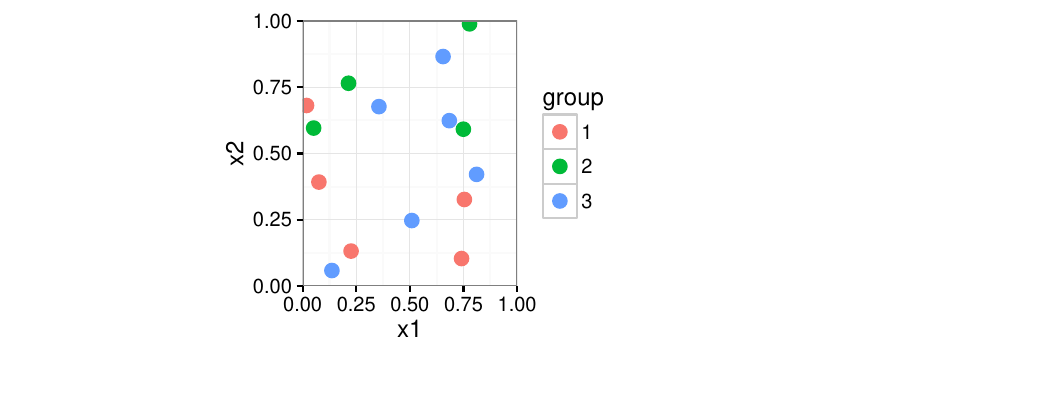
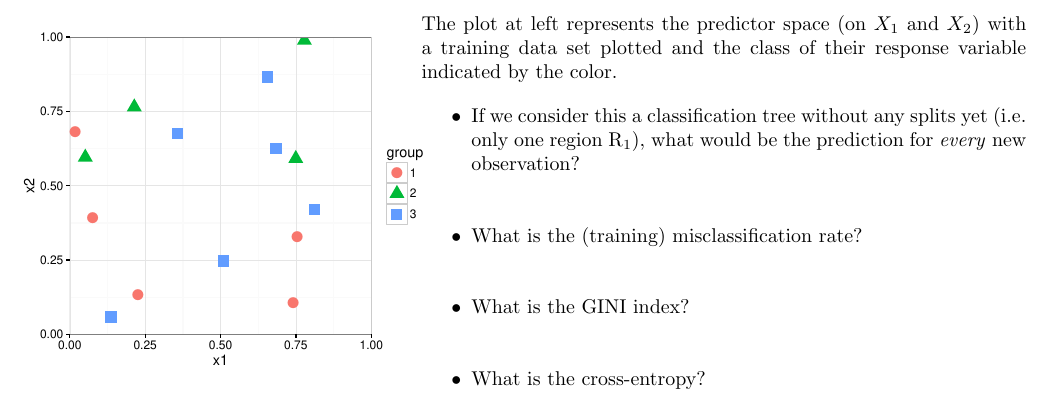
Before and after one commit to andrewpbray/math-243-spring-2016, a LaTeX document (assets/week-08/class-tree-activity.tex): part of the page, cut at the place of the change, the shorter picture padded with empty space. Compiled offline with pdfLaTeX.

Commit message:
add shapes to plot

```diff
--- a/assets/week-08/class-tree-activity.tex
+++ b/assets/week-08/class-tree-activity.tex
@@ -51,11 +53,21 @@
 \IfFileExists{upquote.sty}{\usepackage{upquote}}{}
 \begin{document}
 
-\begin{knitrout}
-\definecolor{shadecolor}{rgb}{0.969, 0.969, 0.969}\color{fgcolor}
-\includegraphics[width=\maxwidth]{figure/unnamed-chunk-1-1}
+\begin{minipage}{.4\linewidth}
+{\includegraphics[scale=0.6]{3-class-plot}}
+\end{minipage}
+\begin{minipage}{.6\linewidth}
+The plot at left represents the predictor space (on $X_1$ and $X_2$) with a training data set plotted and the class of their response variable indicated by the color.
 
-\end{knitrout}
+\begin{itemize}
+\setlength\itemsep{2em}
+\item If we consider this a classification tree without any splits yet (i.e. only one region $\textrm{R}_1$), what would be the prediction for \emph{every} new observation?
+\item What is the (training) misclassification rate?
+\item What is the GINI index?
+\item What is the cross-entropy?
+\end{itemize}
+
+\end{minipage}
 
 
 
```
Also changed, not shown: assets/week-08/3-class-plot.pdf, assets/week-08/class-tree-activity.pdf, assets/week-08/class-tree-activity.tex (2 more changed lines), 2 other files.
